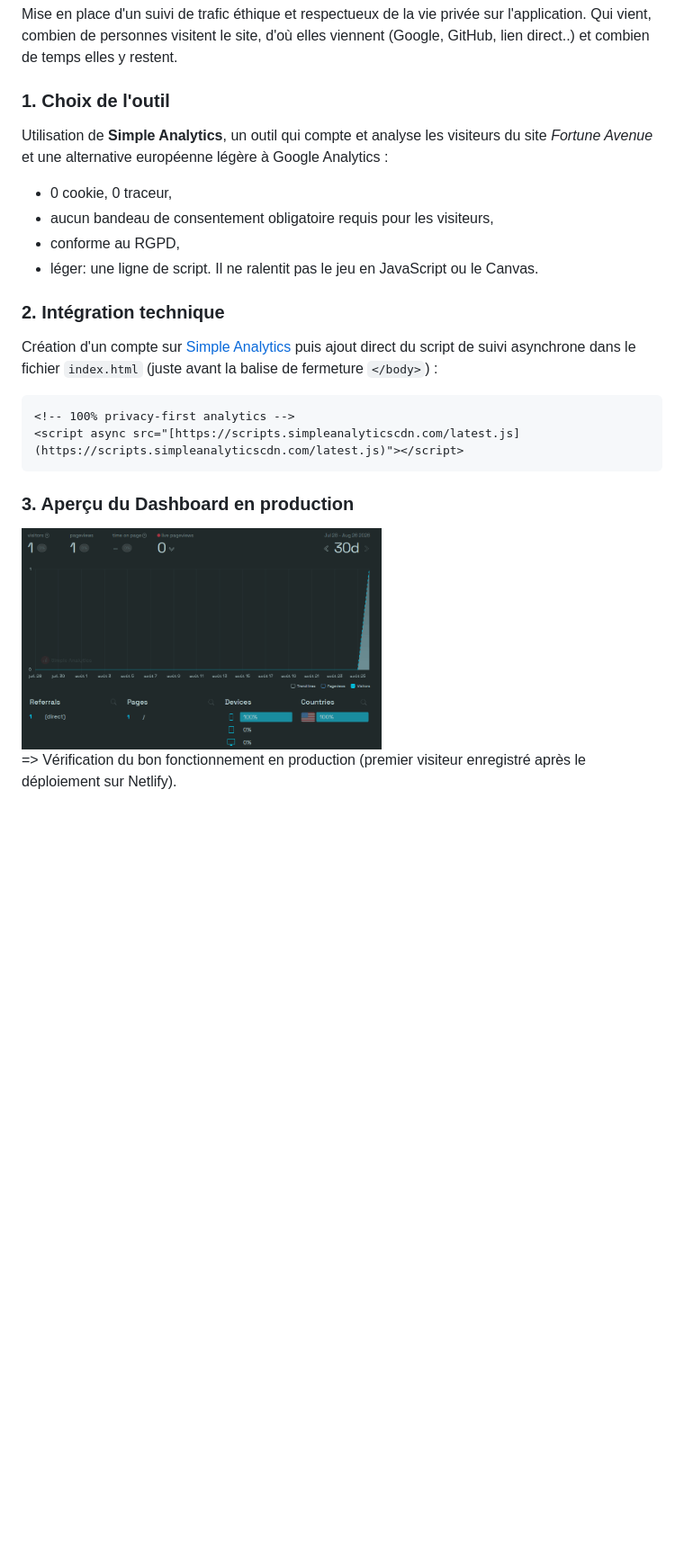
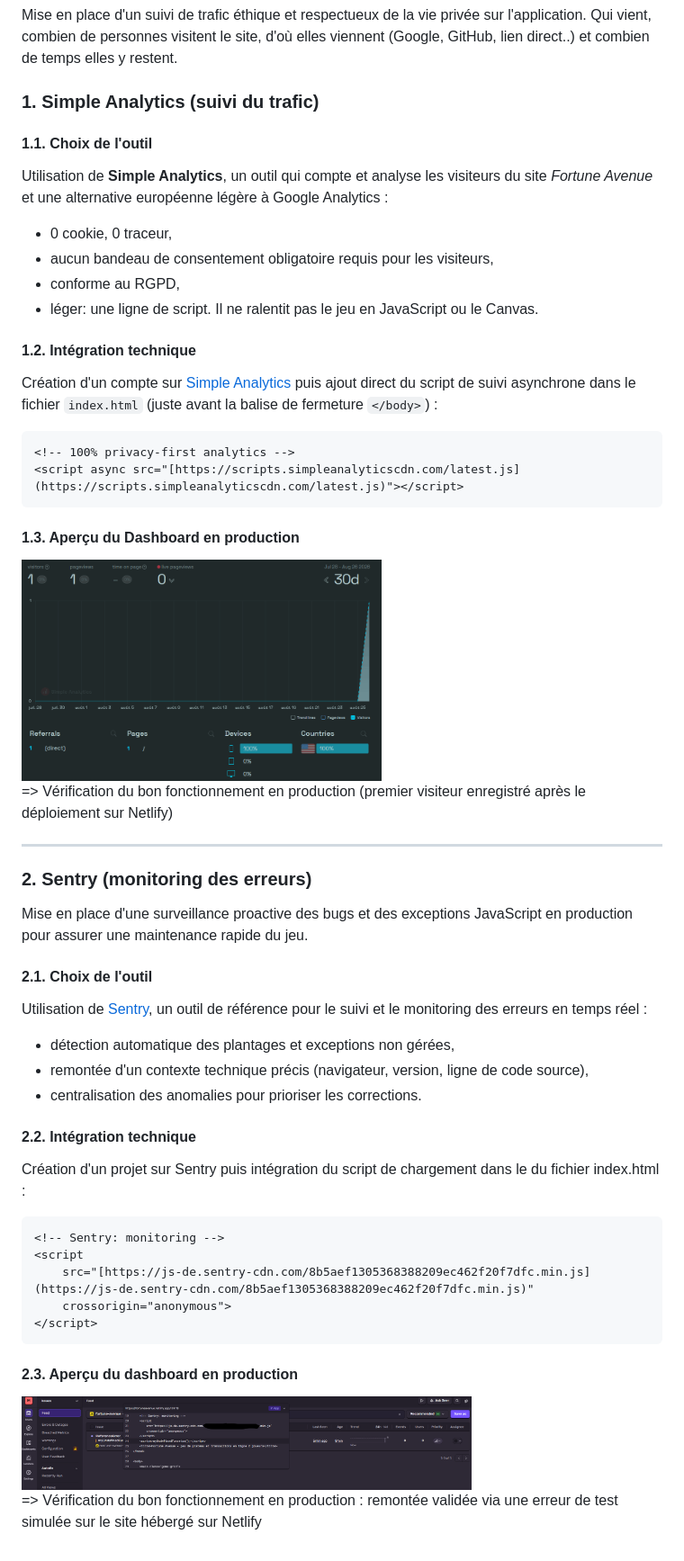
Before and after one commit to Melissa-code/fortune_avenue, a Markdown page: TECHNICAL.md, the part around the change. Shown at 90% size. GitHub-like rendering; pictures changed too: images/technical/sentry_error.png (added); blank space fills up the shorter version.

````diff
--- a/TECHNICAL.md
+++ b/TECHNICAL.md
@@ -212,7 +212,9 @@ Mise en place d'un suivi de trafic éthique et respectueux de la vie privée sur
 Qui vient, combien de personnes visitent le site, d'où elles viennent (Google, GitHub, lien direct..)
 et combien de temps elles y restent.
 
-### 1. Choix de l'outil
+### 1. Simple Analytics (suivi du trafic)
+
+#### 1.1. Choix de l'outil
 
 Utilisation de **Simple Analytics**, un outil qui compte et analyse les visiteurs du site *Fortune Avenue* et
 une alternative européenne légère à Google Analytics :
@@ -223,7 +225,7 @@ une alternative européenne légère à Google Analytics :
 - léger: une ligne de script. Il ne ralentit pas le jeu en JavaScript ou le Canvas.
 
 
-### 2. Intégration technique
+#### 1.2. Intégration technique
 
 Création d'un compte sur [Simple Analytics](https://dashboard.simpleanalytics.com/)
 puis ajout direct du script de suivi asynchrone dans le fichier `index.html` (juste avant la balise de fermeture `</body>`) :
@@ -233,8 +235,42 @@ puis ajout direct du script de suivi asynchrone dans le fichier `index.html` (ju
 <script async src="[https://scripts.simpleanalyticscdn.com/latest.js](https://scripts.simpleanalyticscdn.com/latest.js)"></script>
 ```
 
-### 3. Aperçu du Dashboard en production
+#### 1.3. Aperçu du Dashboard en production
 
 <img src="./images/technical/dashboard_simple_analytics.png" width="400" alt="tableau de bord de Simple Analytics">
 
-=> Vérification du bon fonctionnement en production (premier visiteur enregistré après le déploiement sur Netlify).
+=> Vérification du bon fonctionnement en production (premier visiteur enregistré après le déploiement sur Netlify)
+
+---
+
+### 2. Sentry (monitoring des erreurs)
+
+Mise en place d'une surveillance proactive des bugs et des exceptions JavaScript
+en production pour assurer une maintenance rapide du jeu.
+
+#### 2.1. Choix de l'outil
+
+Utilisation de [Sentry](), un outil de référence pour le suivi et le monitoring des erreurs en temps réel :
+- détection automatique des plantages et exceptions non gérées,
+- remontée d'un contexte technique précis (navigateur, version, ligne de code source),
+- centralisation des anomalies pour prioriser les corrections.
+
+#### 2.2. Intégration technique
+
+Création d'un projet sur Sentry puis intégration du script de chargement dans
+le <head> du fichier index.html :
+
+```html
+<!-- Sentry: monitoring -->
+<script
+    src="[https://js-de.sentry-cdn.com/8b5aef1305368388209ec462f20f7dfc.min.js](https://js-de.sentry-cdn.com/8b5aef1305368388209ec462f20f7dfc.min.js)"
+    crossorigin="anonymous">
+</script>
+```
+
+#### 2.3. Aperçu du dashboard en production
+
+<img src="./images/technical/sentry_error.png" width="500" alt="tableau de bord de Sentry avec erreur">
+
+=> Vérification du bon fonctionnement en production :
+remontée validée via une erreur de test simulée sur le site hébergé sur Netlify
````
Also changed, not shown: README.md (+4 -1 lines).
